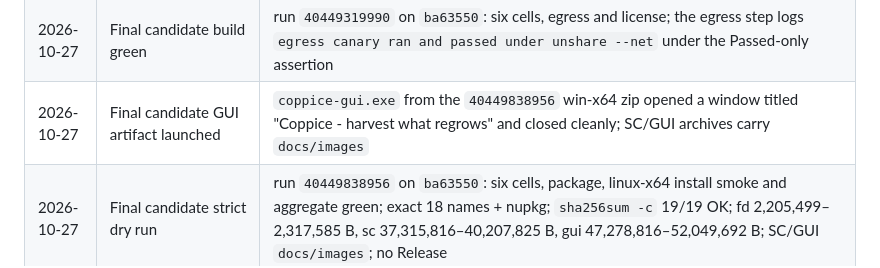
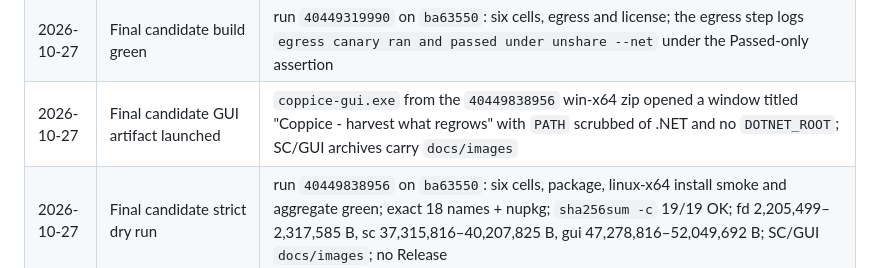
Before and after one commit to SudoScraTchY/coppice, a Markdown page: SDD/AGENDA.md, the part around the change. GitHub-like rendering.

```diff
--- a/SDD/AGENDA.md
+++ b/SDD/AGENDA.md
@@ -198,7 +198,7 @@ A gate is signed by a dated row in the evidence log. "I ran it" without a transc
 | 2026-10-27 | Safety-fix strict dry run | run `40448167148` on `3ef126a`: six cells, package, linux-x64 install smoke and aggregate green; exact 18 names + nupkg; fd 2,204,475–2,317,585 B, sc 37,315,528–40,207,540 B, gui 47,278,641–52,049,516 B; SC/GUI `docs/images`; no Release |
 | 2026-10-27 | Safety-fix clean E2E | SC zip from `40448167148`, scrubbed PATH and isolated home/state; plan `pln_f7fd9d6e348b` (1 step, 18 B); quarantine `39ea84da25a323d3`; byte-identical restore; audit 2 records intact |
 | 2026-10-27 | Final candidate build green | run `40449319990` on `ba63550`: six cells, egress and license; the egress step logs `egress canary ran and passed under unshare --net` under the Passed-only assertion |
-| 2026-10-27 | Final candidate GUI artifact launched | `coppice-gui.exe` from the `40449838956` win-x64 zip opened a window titled "Coppice - harvest what regrows" and closed cleanly; SC/GUI archives carry `docs/images` |
+| 2026-10-27 | Final candidate GUI artifact launched | `coppice-gui.exe` from the `40449838956` win-x64 zip opened a window titled "Coppice - harvest what regrows" with `PATH` scrubbed of .NET and no `DOTNET_ROOT`; SC/GUI archives carry `docs/images` |
 | 2026-10-27 | Final candidate strict dry run | run `40449838956` on `ba63550`: six cells, package, linux-x64 install smoke and aggregate green; exact 18 names + nupkg; `sha256sum -c` 19/19 OK; fd 2,205,499–2,317,585 B, sc 37,315,816–40,207,825 B, gui 47,278,816–52,049,692 B; SC/GUI `docs/images`; no Release |
 | 2026-10-27 | Final candidate clean E2E | SC zip from `40449838956`, scrubbed PATH and isolated home/state; plan `pln_0f7580ff1171` (1 step, 18 B); quarantine `7ac2c0c0353574a8`; byte-identical restore; audit 2 records intact |
 | 2026-10-27 | Final strict dry run | run `40430172079` on `6a9c4de`: six cells, package, linux-x64 install smoke and aggregate green; exact 18 names + nupkg; fd/sc `0.4.0-rc.1`; SC/GUI archives contain `docs/images`; no Release |
```
Also changed, not shown: SDD/tasks/phase-4-v0.4-gui.md (+7 -4 lines).
